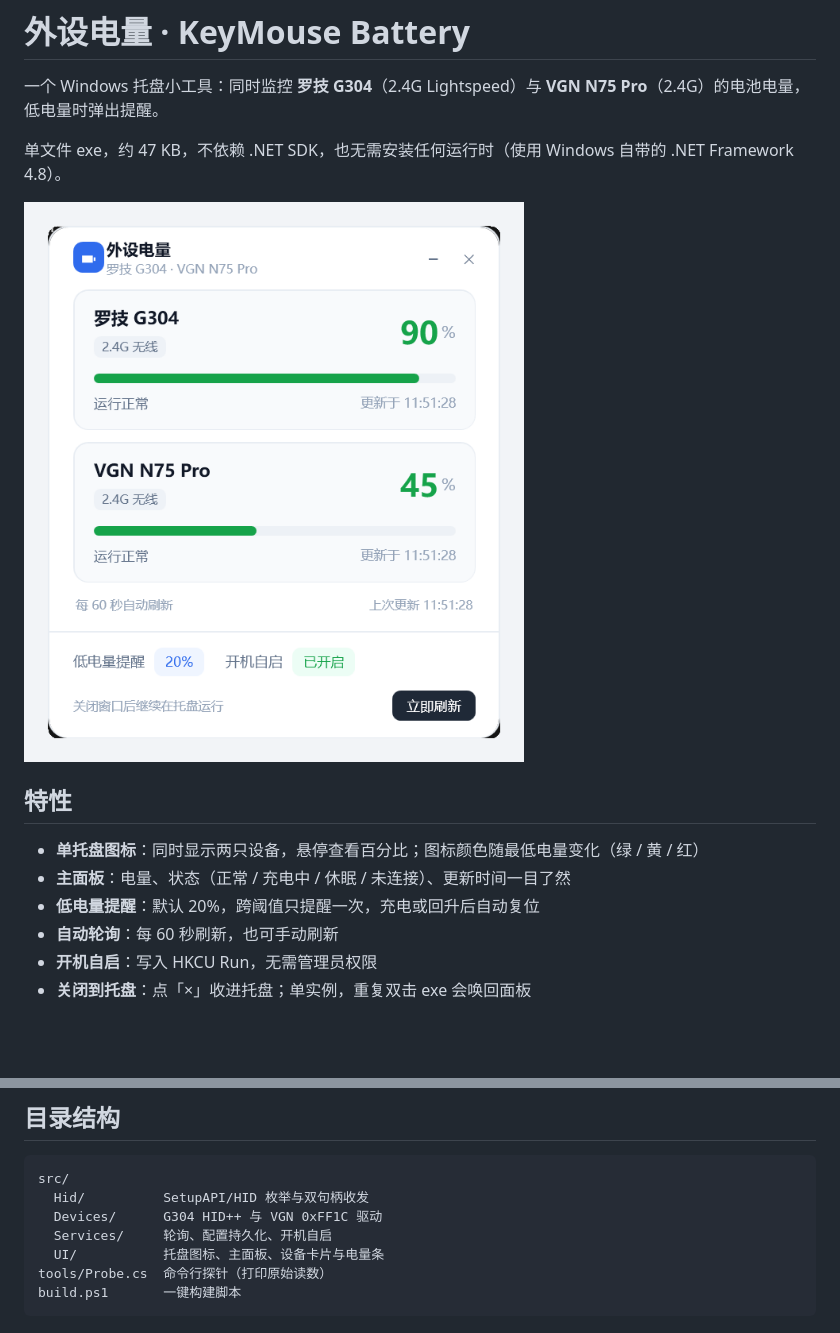
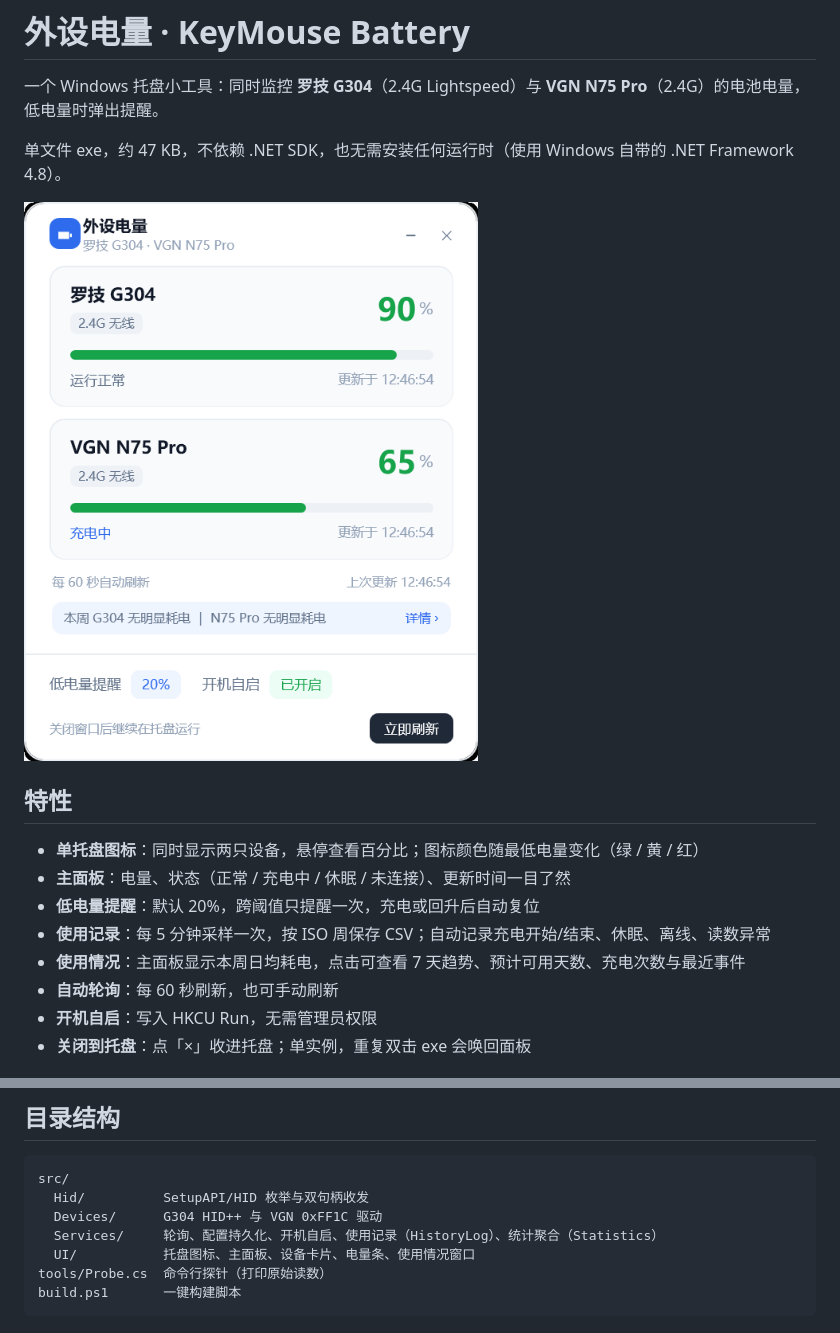
Before and after one commit to thinkerzero2005/keymouse-battery, a Markdown page: README.md, 2 parts joined by grey strips. Rendered like a GitHub page; pictures changed too: docs/preview.png; blank space fills up the shorter version.

````diff
--- a/README.md
+++ b/README.md
@@ -11,6 +11,8 @@
 - **单托盘图标**：同时显示两只设备，悬停查看百分比；图标颜色随最低电量变化（绿 / 黄 / 红）
 - **主面板**：电量、状态（正常 / 充电中 / 休眠 / 未连接）、更新时间一目了然
 - **低电量提醒**：默认 20%，跨阈值只提醒一次，充电或回升后自动复位
+- **使用记录**：每 5 分钟采样一次，按 ISO 周保存 CSV；自动记录充电开始/结束、休眠、离线、读数异常
+- **使用情况**：主面板显示本周日均耗电，点击可查看 7 天趋势、预计可用天数、充电次数与最近事件
 - **自动轮询**：每 60 秒刷新，也可手动刷新
 - **开机自启**：写入 HKCU Run，无需管理员权限
 - **关闭到托盘**：点「×」收进托盘；单实例，重复双击 exe 会唤回面板
@@ -73,8 +95,8 @@ powershell -ExecutionPolicy Bypass -File build.ps1 -Probe
 src/
   Hid/          SetupAPI/HID 枚举与双句柄收发
   Devices/      G304 HID++ 与 VGN 0xFF1C 驱动
-  Services/     轮询、配置持久化、开机自启
-  UI/           托盘图标、主面板、设备卡片与电量条
+  Services/     轮询、配置持久化、开机自启、使用记录（HistoryLog）、统计聚合（Statistics）
+  UI/           托盘图标、主面板、设备卡片、电量条、使用情况窗口
 tools/Probe.cs  命令行探针（打印原始读数）
 build.ps1       一键构建脚本
 ```
````
Also changed, not shown: other parts of README.md (+20 -0 lines), docs/usage.png (added), 8 other files.
